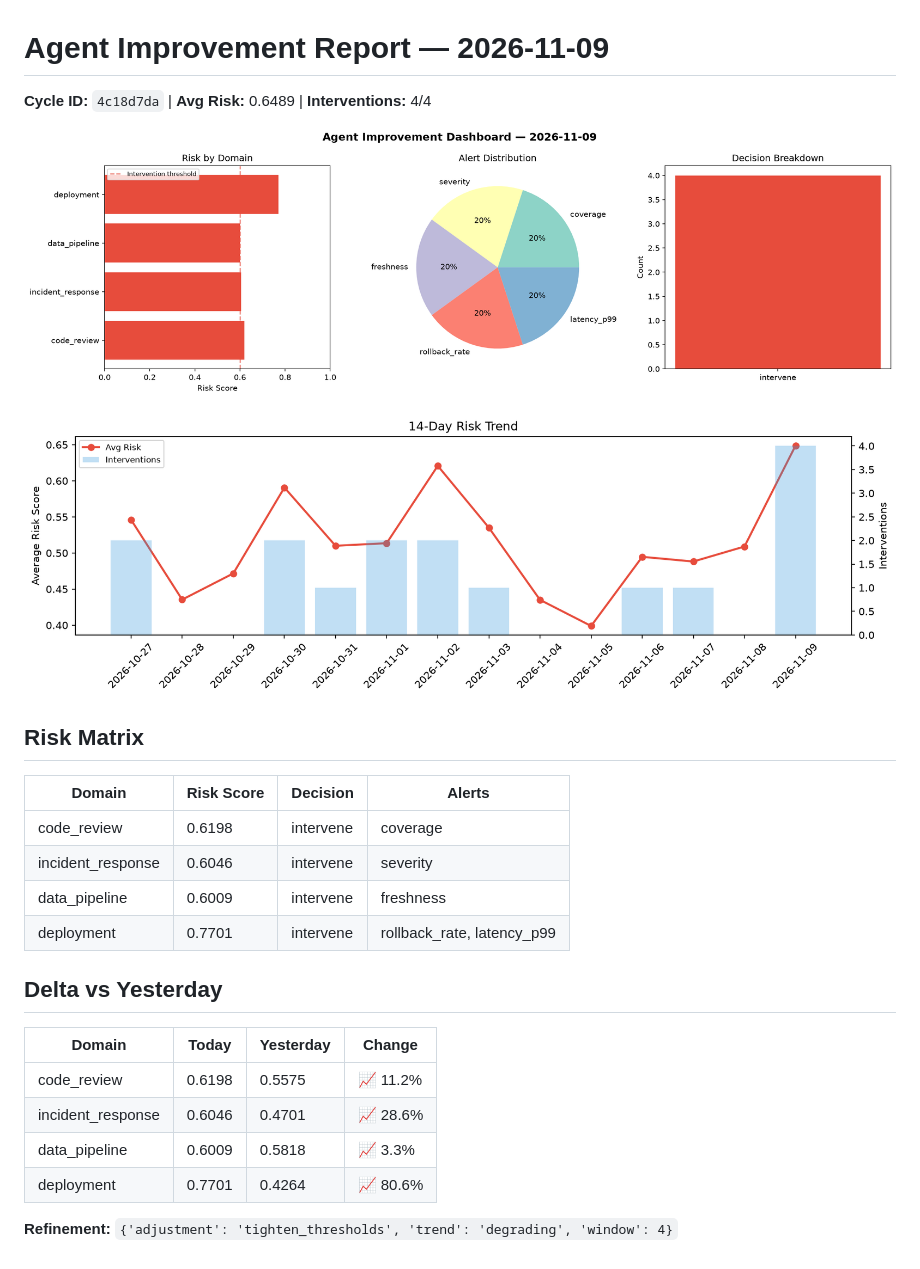
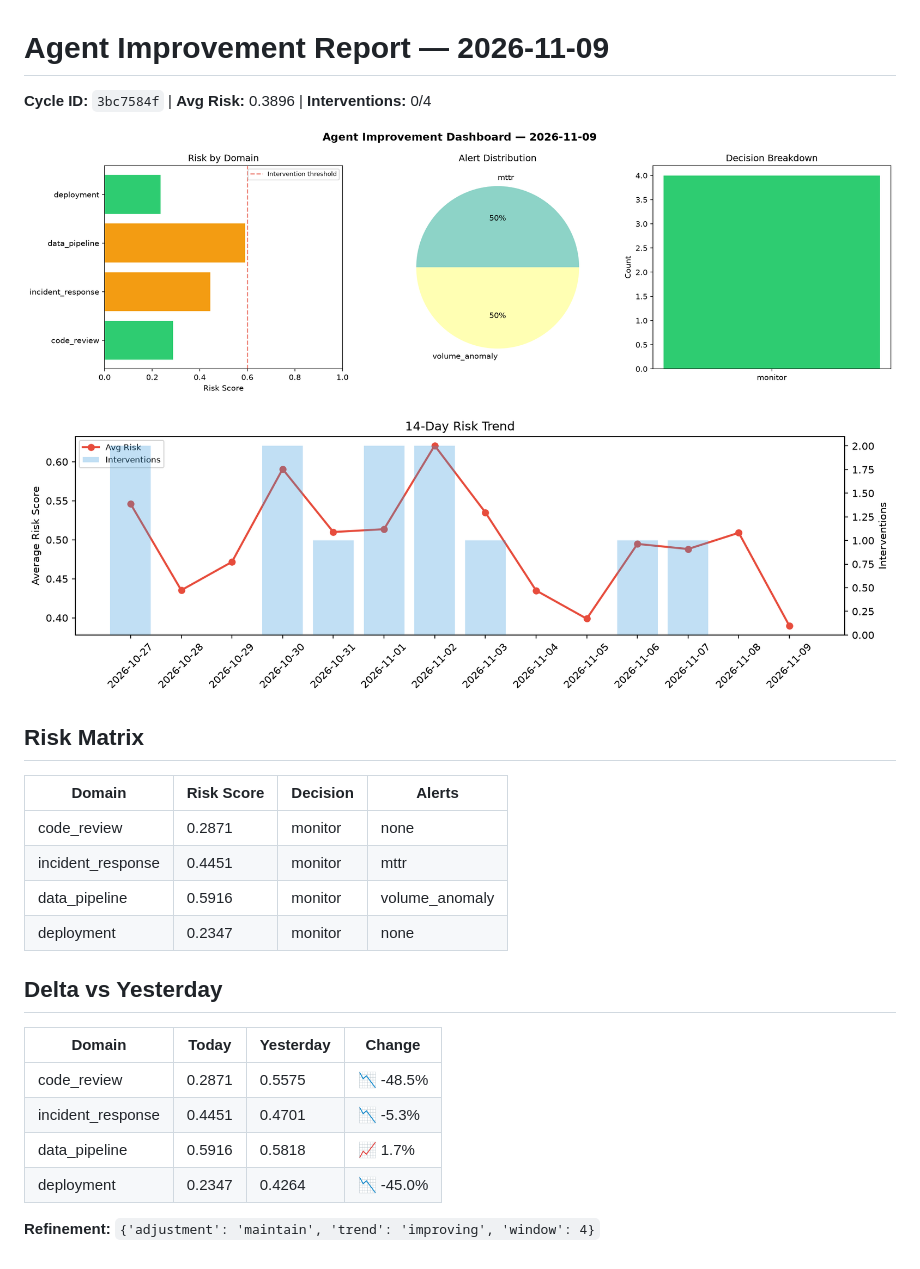
Before and after one commit to Atharv279/agent-improvement, a Markdown page: logs/2026-11-09.md, the part around the change. Rendered like a GitHub page; pictures changed too: logs/2026-11-09_dashboard.png, logs/2026-11-09_trend.png.

Commit message:
agent-improvement: daily cycle 2026-11-09T23:26

```diff
--- a/logs/2026-11-09.md
+++ b/logs/2026-11-09.md
@@ -1,6 +1,6 @@
 # Agent Improvement Report — 2026-11-09
 
-**Cycle ID:** `4c18d7da` | **Avg Risk:** 0.6489 | **Interventions:** 4/4
+**Cycle ID:** `3bc7584f` | **Avg Risk:** 0.3896 | **Interventions:** 0/4
 
 ![Dashboard](2026-11-09_dashboard.png)
 
@@ -10,18 +10,18 @@
 
 | Domain | Risk Score | Decision | Alerts |
 |--------|-----------|----------|--------|
-| code_review | 0.6198 | intervene | coverage |
-| incident_response | 0.6046 | intervene | severity |
-| data_pipeline | 0.6009 | intervene | freshness |
-| deployment | 0.7701 | intervene | rollback_rate, latency_p99 |
+| code_review | 0.2871 | monitor | none |
+| incident_response | 0.4451 | monitor | mttr |
+| data_pipeline | 0.5916 | monitor | volume_anomaly |
+| deployment | 0.2347 | monitor | none |
 
 ## Delta vs Yesterday
 
 | Domain | Today | Yesterday | Change |
 |--------|-------|-----------|--------|
-| code_review | 0.6198 | 0.5575 | 📈 11.2% |
-| incident_response | 0.6046 | 0.4701 | 📈 28.6% |
-| data_pipeline | 0.6009 | 0.5818 | 📈 3.3% |
-| deployment | 0.7701 | 0.4264 | 📈 80.6% |
+| code_review | 0.2871 | 0.5575 | 📉 -48.5% |
+| incident_response | 0.4451 | 0.4701 | 📉 -5.3% |
+| data_pipeline | 0.5916 | 0.5818 | 📈 1.7% |
+| deployment | 0.2347 | 0.4264 | 📉 -45.0% |
 
-**Refinement:** `{'adjustment': 'tighten_thresholds', 'trend': 'degrading', 'window': 4}`
+**Refinement:** `{'adjustment': 'maintain', 'trend': 'improving', 'window': 4}`
```
Also changed, not shown: 1 other file.
